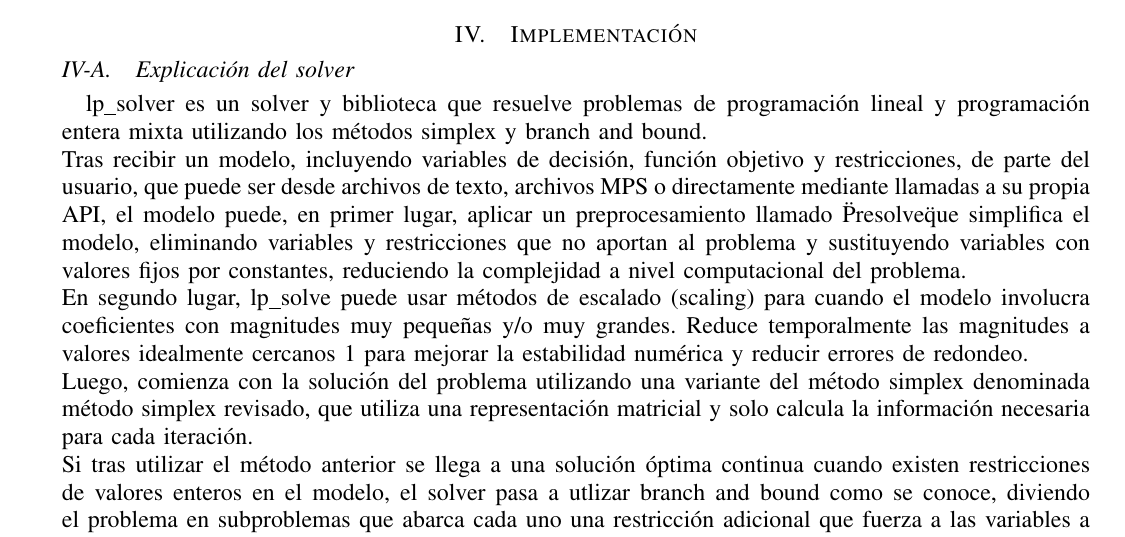
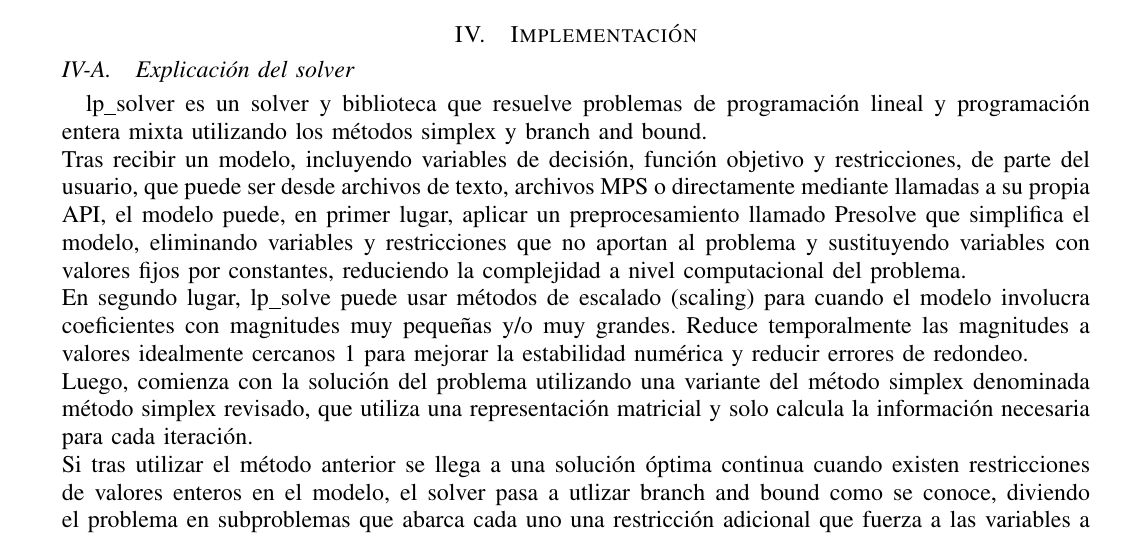
Before and after one commit to Choripan-18/OPT-1, a LaTeX paper (informe/main.tex, which reads informe/secciones/04_implementacion.tex): part of page 6 of 7, cut so that both start at the same text. Compiled offline with LaTeX, dvips and Ghostscript.

Commit message:
Update 04_implementacion.tex

```diff
--- a/informe/secciones/04_implementacion.tex
+++ b/informe/secciones/04_implementacion.tex
@@ -1,7 +1,7 @@
 \section{Implementación}
 \subsection{Explicación del solver}
 lp\_solver es un solver y biblioteca que resuelve problemas de programación lineal y programación entera mixta utilizando los métodos simplex y branch and bound.
-\newline Tras recibir un modelo, incluyendo variables de decisión, función objetivo y restricciones, de parte del usuario, que puede ser desde archivos de texto, archivos MPS o directamente mediante llamadas a su propia API, el modelo puede, en primer lugar, aplicar un preprocesamiento llamado \"Presolve\" que simplifica el modelo, eliminando variables y restricciones que no aportan al problema y sustituyendo variables con valores fijos por constantes, reduciendo la complejidad a nivel computacional del problema.
+\newline Tras recibir un modelo, incluyendo variables de decisión, función objetivo y restricciones, de parte del usuario, que puede ser desde archivos de texto, archivos MPS o directamente mediante llamadas a su propia API, el modelo puede, en primer lugar, aplicar un preprocesamiento llamado Presolve que simplifica el modelo, eliminando variables y restricciones que no aportan al problema y sustituyendo variables con valores fijos por constantes, reduciendo la complejidad a nivel computacional del problema.
 \newline En segundo lugar, lp\_solve puede usar métodos de escalado (scaling) para cuando el modelo involucra coeficientes con magnitudes muy pequeñas y/o muy grandes. Reduce temporalmente las magnitudes a valores idealmente cercanos 1 para mejorar la estabilidad numérica y reducir errores de redondeo.
 \newline Luego, comienza con la solución del problema utilizando una variante del método simplex denominada método simplex revisado, que utiliza una representación matricial y solo calcula la información necesaria para cada iteración.
 \newline Si tras utilizar el método anterior se llega a una solución óptima continua cuando existen restricciones de valores enteros en el modelo, el solver pasa a utlizar branch and bound como se conoce, diviendo el problema en subproblemas que abarca cada uno una restricción adicional que fuerza a las variables a tomar valores enteros, resolviendo cada subproblema por separado y descartando la rama a medida que el subproblema no genere una solución más eficiente.
```
